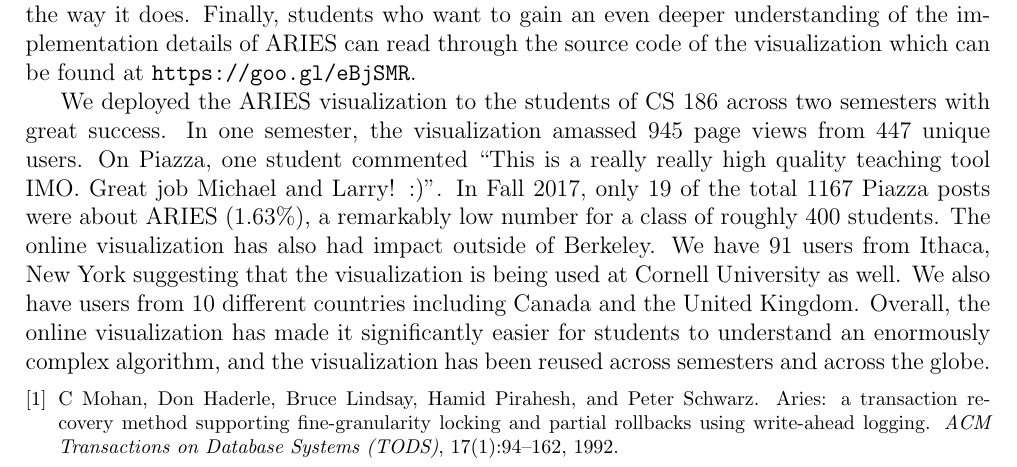
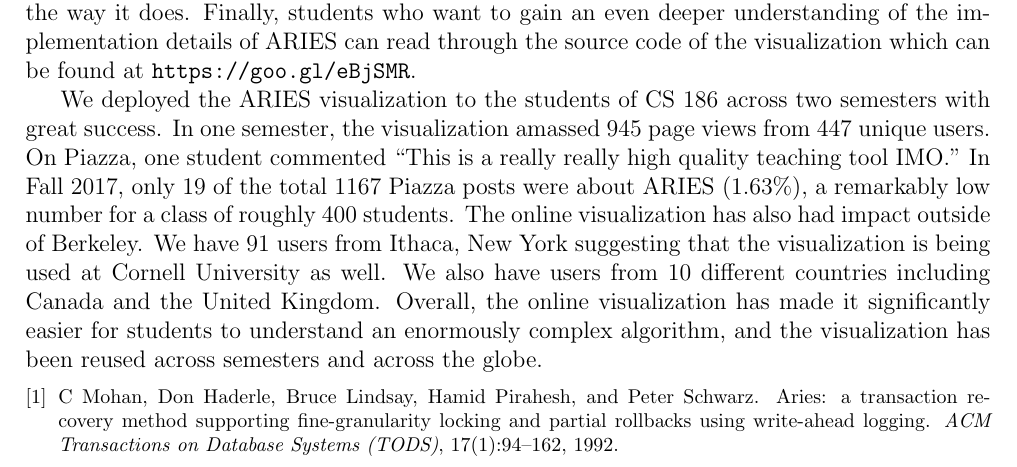
Before and after one commit to mwhittaker/tea_submission, a LaTeX document (main.tex): part of the page, cut so that both start at the same text. Compiled offline with pdfLaTeX.

Commit message:
More anonymization.

```diff
--- a/main.tex
+++ b/main.tex
@@ -56,16 +56,15 @@ source code of the visualization which can be found at
 We deployed the ARIES visualization to the students of CS 186 across two
 semesters with great success. In one semester, the visualization amassed 945
 page views from 447 unique users. On Piazza, one student commented ``This is a
-really really high quality teaching tool IMO. Great job Michael and Larry!
-:)''. In Fall 2017, only 19 of the total 1167 Piazza posts were about ARIES
-(1.63\%), a remarkably low number for a class of roughly 400 students. The
-online visualization has also had impact outside of Berkeley. We have 91 users
-from Ithaca, New York suggesting that the visualization is being used at
-Cornell University as well. We also have users from 10 different countries
-including Canada and the United Kingdom. Overall, the online visualization has
-made it significantly easier for students to understand an enormously complex
-algorithm, and the visualization has been reused across semesters and across
-the globe.
+really really high quality teaching tool IMO.'' In Fall 2017, only 19 of the
+total 1167 Piazza posts were about ARIES (1.63\%), a remarkably low number for
+a class of roughly 400 students. The online visualization has also had impact
+outside of Berkeley. We have 91 users from Ithaca, New York suggesting that the
+visualization is being used at Cornell University as well. We also have users
+from 10 different countries including Canada and the United Kingdom. Overall,
+the online visualization has made it significantly easier for students to
+understand an enormously complex algorithm, and the visualization has been
+reused across semesters and across the globe.
 
 {
   \footnotesize
```
